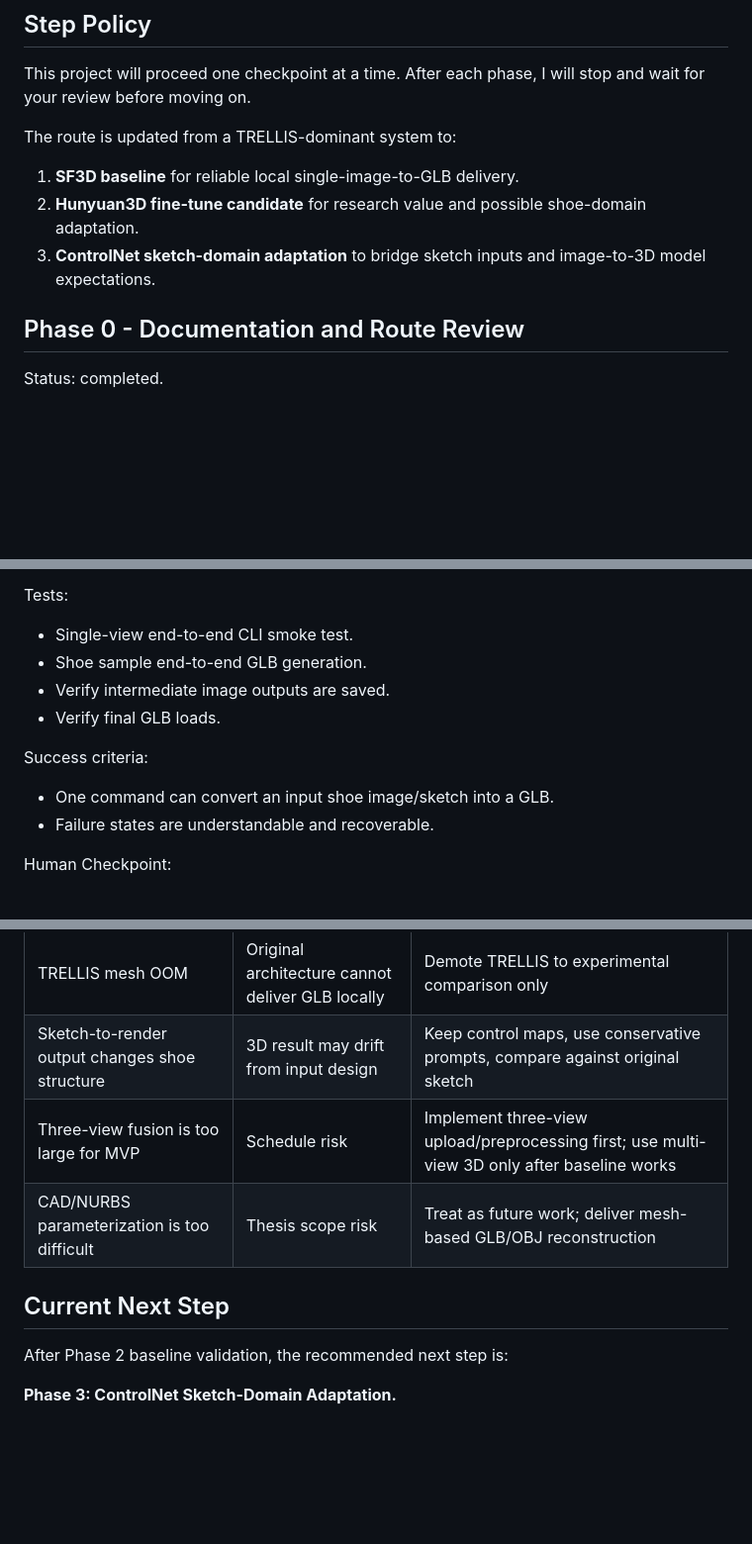
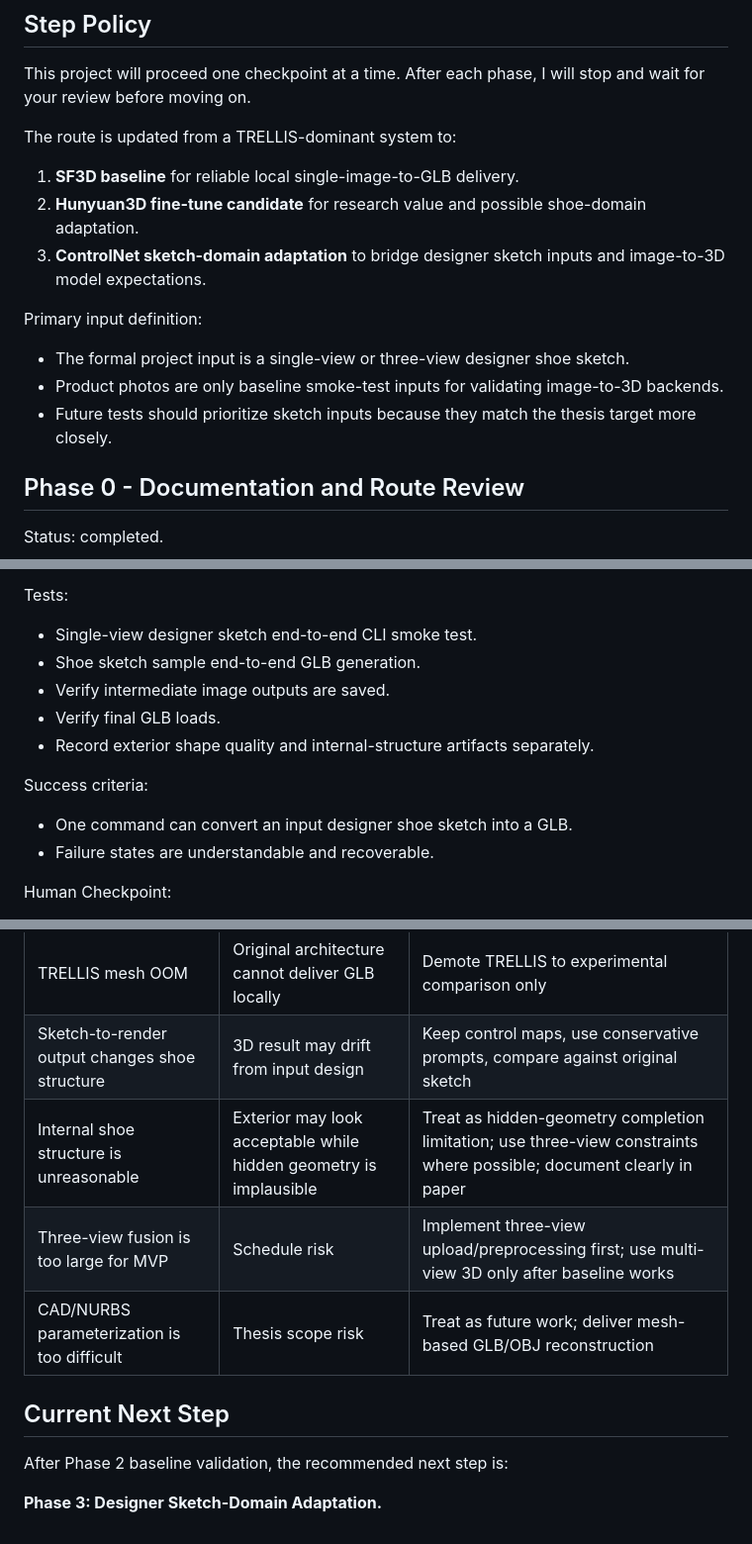
Before and after one commit to MaxAnker114/diffusion-prior-based-footwear-3D-reconstruction-demo, a Markdown page: agent/Dev_Plan.md, 3 parts joined by grey strips. Shown at 99% size. GitHub-like rendering; blank space fills up the shorter version.

```diff
--- a/agent/Dev_Plan.md
+++ b/agent/Dev_Plan.md
@@ -8,7 +8,13 @@ The route is updated from a TRELLIS-dominant system to:
 
 1. **SF3D baseline** for reliable local single-image-to-GLB delivery.
 2. **Hunyuan3D fine-tune candidate** for research value and possible shoe-domain adaptation.
-3. **ControlNet sketch-domain adaptation** to bridge sketch inputs and image-to-3D model expectations.
+3. **ControlNet sketch-domain adaptation** to bridge designer sketch inputs and image-to-3D model expectations.
+
+Primary input definition:
+
+- The formal project input is a single-view or three-view designer shoe sketch.
+- Product photos are only baseline smoke-test inputs for validating image-to-3D backends.
+- Future tests should prioritize sketch inputs because they match the thesis target more closely.
 
 ## Phase 0 - Documentation and Route Review
 
@@ -147,14 +162,15 @@ Tasks:
 
 Tests:
 
-- Single-view end-to-end CLI smoke test.
-- Shoe sample end-to-end GLB generation.
+- Single-view designer sketch end-to-end CLI smoke test.
+- Shoe sketch sample end-to-end GLB generation.
 - Verify intermediate image outputs are saved.
 - Verify final GLB loads.
+- Record exterior shape quality and internal-structure artifacts separately.
 
 Success criteria:
 
-- One command can convert an input shoe image/sketch into a GLB.
+- One command can convert an input designer shoe sketch into a GLB.
 - Failure states are understandable and recoverable.
 
 Human Checkpoint:
@@ -287,6 +307,7 @@ Human Checkpoint:
 | Hunyuan3D-2.1 VRAM exceeds 8GB | Fine-tuning may be impossible locally | Evaluate 2mini/2mv first; move fine-tuning to cloud or limit fine-tuning to ControlNet |
 | TRELLIS mesh OOM | Original architecture cannot deliver GLB locally | Demote TRELLIS to experimental comparison only |
 | Sketch-to-render output changes shoe structure | 3D result may drift from input design | Keep control maps, use conservative prompts, compare against original sketch |
+| Internal shoe structure is unreasonable | Exterior may look acceptable while hidden geometry is implausible | Treat as hidden-geometry completion limitation; use three-view constraints where possible; document clearly in paper |
 | Three-view fusion is too large for MVP | Schedule risk | Implement three-view upload/preprocessing first; use multi-view 3D only after baseline works |
 | CAD/NURBS parameterization is too difficult | Thesis scope risk | Treat as future work; deliver mesh-based GLB/OBJ reconstruction |
 
@@ -294,4 +315,4 @@ Human Checkpoint:
 
 After Phase 2 baseline validation, the recommended next step is:
 
-**Phase 3: ControlNet Sketch-Domain Adaptation.**
+**Phase 3: Designer Sketch-Domain Adaptation.**
```
Also changed, not shown: other parts of agent/Dev_Plan.md (+19 -6 lines), agent/System_Architecture.md (+20 -7 lines).
